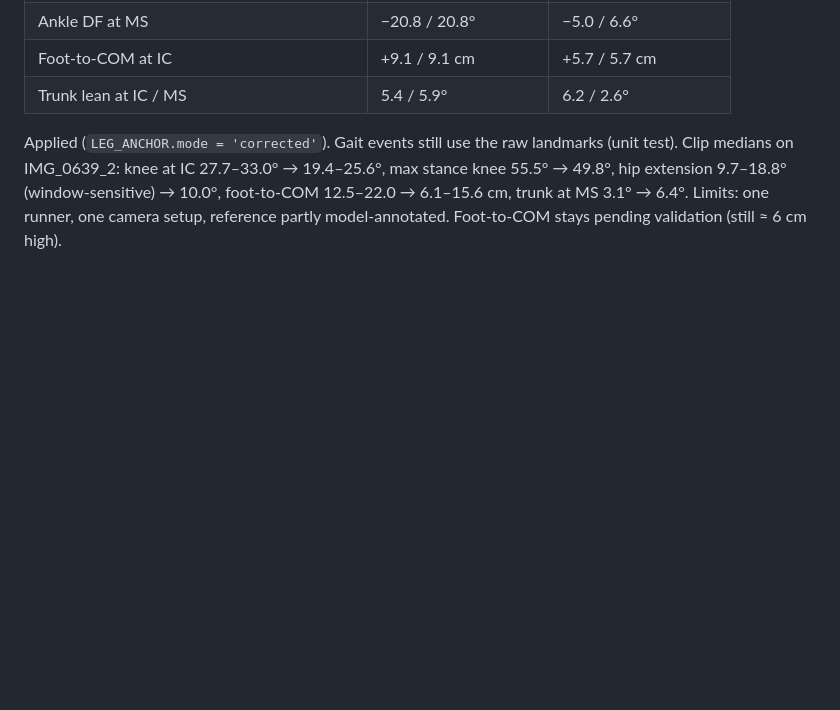
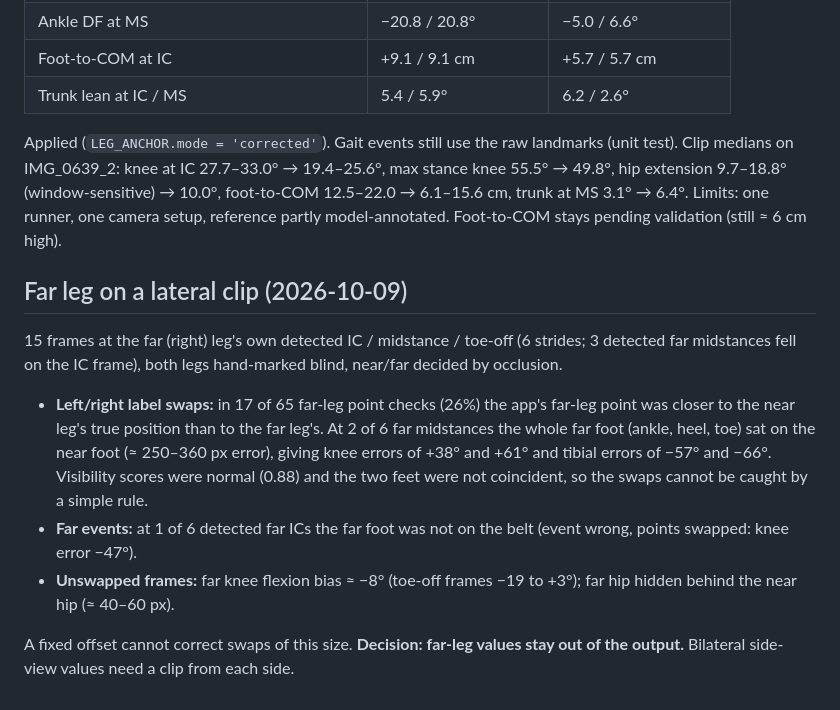
Before and after one commit to JamesTheMC/running-analysis-app, a Markdown page: reference/VALIDATION.md, the part around the change. GitHub-like rendering; blank space fills up the shorter version.

Commit message:
Far-leg validation on lateral clips: label swaps, stays off
Co-Authored-By: Claude Opus 5.5 <noreply@anthropic.com>

```diff
--- a/reference/VALIDATION.md
+++ b/reference/VALIDATION.md
@@ -319,3 +319,20 @@ medians on IMG_0639_2: knee at IC 27.7–33.0° → 19.4–25.6°, max stance kn
 extension 9.7–18.8° (window-sensitive) → 10.0°, foot-to-COM 12.5–22.0 → 6.1–15.6 cm, trunk at MS
 3.1° → 6.4°. Limits: one runner, one camera setup, reference partly model-annotated. Foot-to-COM
 stays pending validation (still ≈ 6 cm high).
+
+## Far leg on a lateral clip (2026-10-09)
+15 frames at the far (right) leg's own detected IC / midstance / toe-off (6 strides; 3 detected far
+midstances fell on the IC frame), both legs hand-marked blind, near/far decided by occlusion.
+
+- **Left/right label swaps:** in 17 of 65 far-leg point checks (26%) the app's far-leg point was
+  closer to the near leg's true position than to the far leg's. At 2 of 6 far midstances the whole
+  far foot (ankle, heel, toe) sat on the near foot (≈ 250–360 px error), giving knee errors of +38°
+  and +61° and tibial errors of −57° and −66°. Visibility scores were normal (0.88) and the two feet
+  were not coincident, so the swaps cannot be caught by a simple rule.
+- **Far events:** at 1 of 6 detected far ICs the far foot was not on the belt (event wrong, points
+  swapped: knee error −47°).
+- **Unswapped frames:** far knee flexion bias ≈ −8° (toe-off frames −19 to +3°); far hip hidden
+  behind the near hip (≈ 40–60 px).
+
+A fixed offset cannot correct swaps of this size. **Decision: far-leg values stay out of the
+output.** Bilateral side-view values need a clip from each side.
```
Also changed, not shown: DECISIONS.md (+4 -0 lines), TASKS.md (+1 -1 lines).
